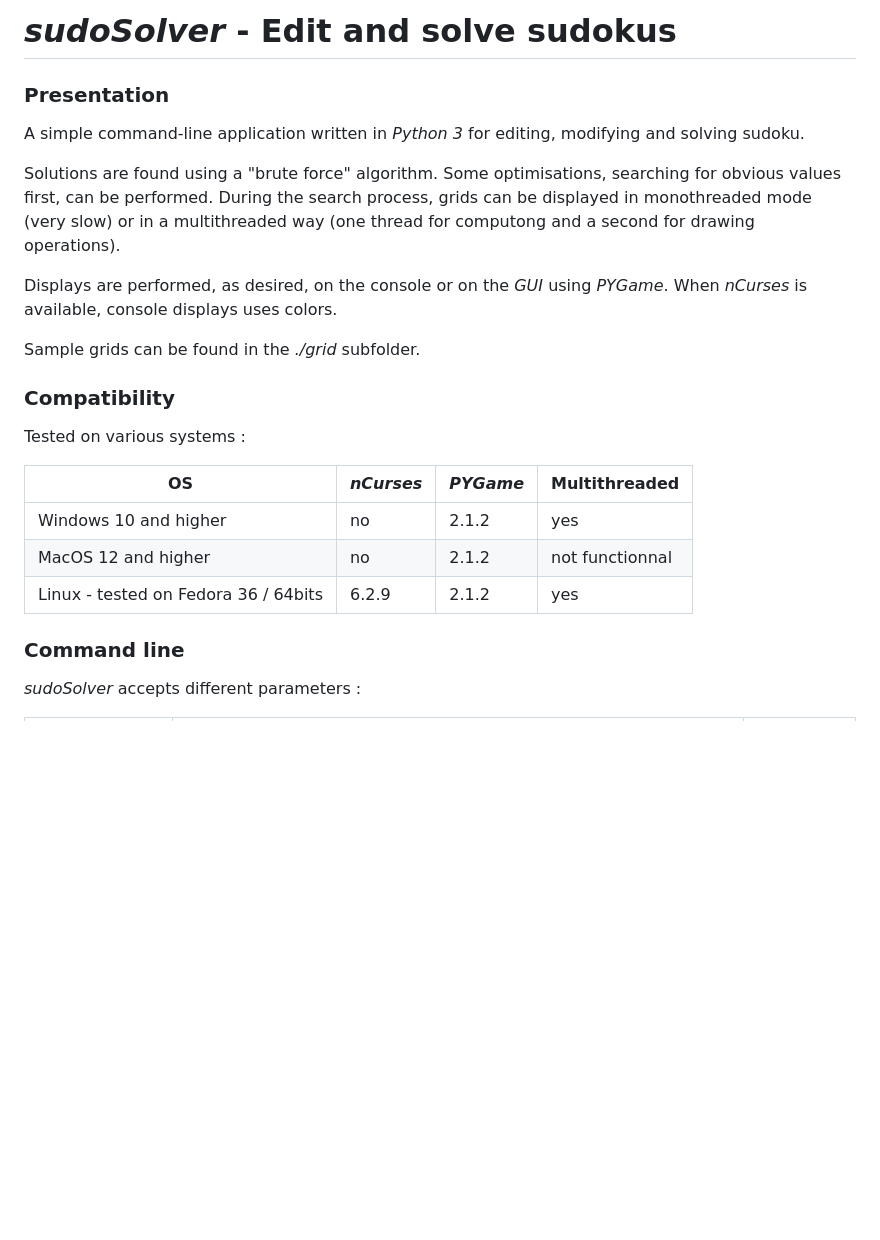
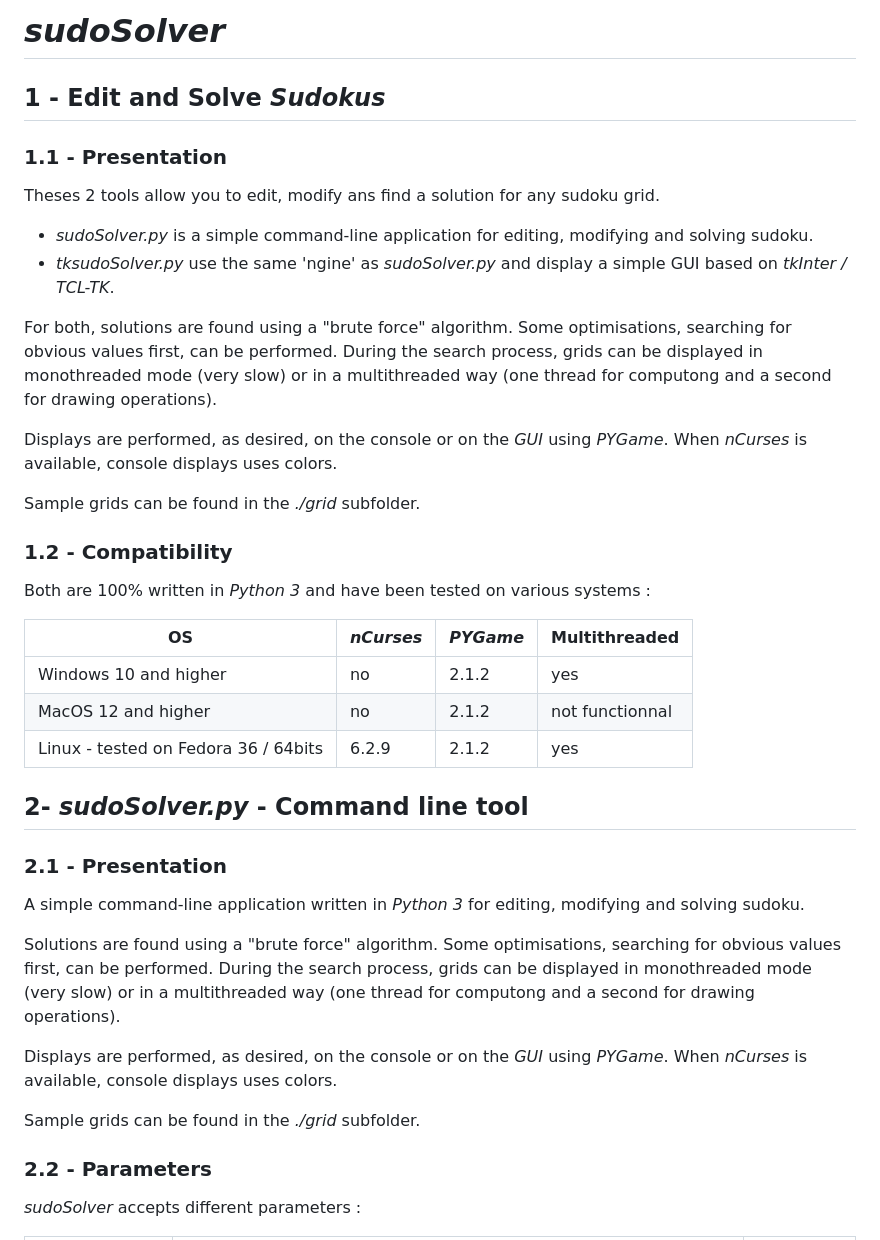
Before and after one commit to GeeHB/sudoSolver, a Markdown page: README.md, the part around one of its changes. GitHub-like rendering; blank space fills up the shorter version.

```diff
--- a/README.md
+++ b/README.md
@@ -1,7 +1,31 @@
-# *sudoSolver* - Edit and solve sudokus
+# *sudoSolver*
 
-### Presentation
+## 1 - Edit and Solve *Sudokus*
+### 1.1 - Presentation
 
+Theses 2 tools allow you to edit, modify ans find a solution for any sudoku grid.
+
+* *sudoSolver.py* is a simple command-line application for editing, modifying and solving sudoku.
+* *tksudoSolver.py* use the same 'ngine' as *sudoSolver.py* and display a simple GUI based on *tkInter / TCL-TK*.
+
+For both, solutions are found using a "brute force" algorithm. Some optimisations, searching for obvious values first, can be performed.
+During the search process, grids can be displayed in monothreaded mode (very slow) or in a multithreaded way (one thread for computong and a second for drawing operations).
+
+Displays are performed, as desired, on the console or on the *GUI* using *PYGame*. When *nCurses* is available, console displays uses colors.
+
+Sample grids can be found in the *./grid* subfolder.
+
+### 1.2 - Compatibility
+Both are 100% written in *Python 3* and have been tested on various systems :
+
+| OS | *nCurses* | *PYGame* | Multithreaded |
+|----|---------|--------|---------------|
+| Windows 10 and higher | no | 2\.1.2 | yes |
+| MacOS 12 and higher | no | 2\.1.2 | not functionnal |
+| Linux - tested on Fedora 36 / 64bits | 6\.2.9 | 2\.1.2 | yes |
+
+## 2- *sudoSolver.py* - Command line tool
+### 2.1 - Presentation
 A simple command-line application written in *Python 3* for editing, modifying and solving sudoku.
 
 Solutions are found using a "brute force" algorithm. Some optimisations, searching for obvious values first, can be performed.
@@ -11,17 +35,7 @@ Displays are performed, as desired, on the console or on the *GUI* using *PYGame
 
 Sample grids can be found in the *./grid* subfolder.
 
-### Compatibility
-
-Tested on various systems :
-
-| OS | *nCurses* | *PYGame* | Multithreaded |
-|----|---------|--------|---------------|
-| Windows 10 and higher | no | 2\.1.2 | yes |
-| MacOS 12 and higher | no | 2\.1.2 | not functionnal |
-| Linux - tested on Fedora 36 / 64bits | 6\.2.9 | 2\.1.2 | yes |
-
-### Command line
+### 2.2 - Parameters
 
 *sudoSolver* accepts different parameters :
 
```
Also changed, not shown: other parts of README.md (+38 -7 lines), VERSIONS.md (+1 -1 lines), github/commandLine.png, github/tkMain.png (added), 4 other files.
